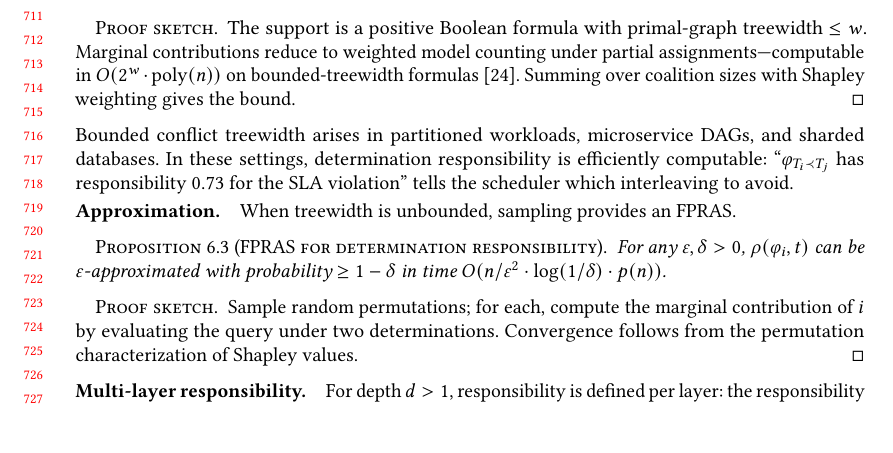
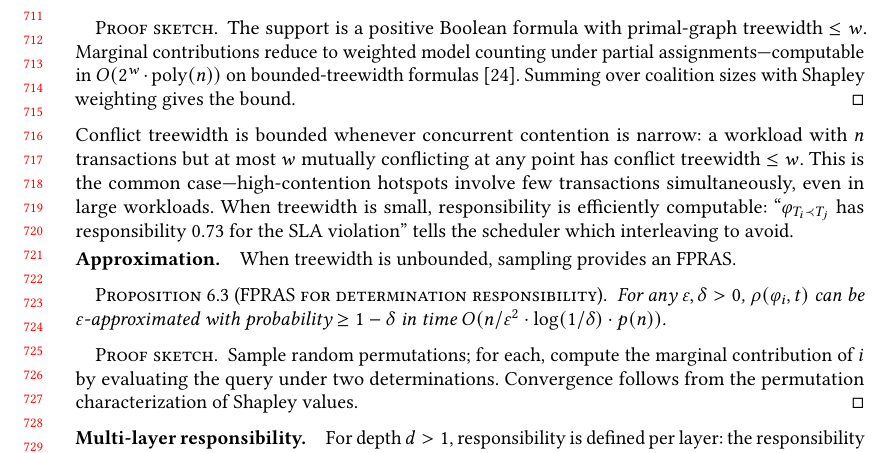
Before and after one commit to jhellerstein/provenance, a LaTeX paper (main.tex): part of page 15 of 32, cut so that both start at the same text, the shorter picture padded with empty space. Compiled offline with pdfLaTeX.

Commit message:
Reframe bounded treewidth as narrow concurrent contention, not architecture

```diff
--- a/main.tex
+++ b/main.tex
@@ -1498,11 +1498,14 @@ responsibility is tractable.
 \end{proof}
 
 \noindent
-Bounded conflict treewidth arises in partitioned workloads, microservice
-DAGs, and sharded databases.
-In these settings, determination responsibility is efficiently
-computable: ``$\varphi_{T_i \prec T_j}$ has responsibility $0.73$ for
-the SLA violation'' tells the scheduler which interleaving to avoid.
+Conflict treewidth is bounded whenever concurrent contention is narrow:
+a workload with $n$ transactions but at most $w$ mutually conflicting
+at any point has conflict treewidth $\le w$.
+This is the common case---high-contention hotspots involve few
+transactions simultaneously, even in large workloads.
+When treewidth is small, responsibility is efficiently computable:
+``$\varphi_{T_i \prec T_j}$ has responsibility $0.73$ for the SLA
+violation'' tells the scheduler which interleaving to avoid.
 
 \paragraph{Approximation.}
 When treewidth is unbounded, sampling provides an FPRAS.
```
